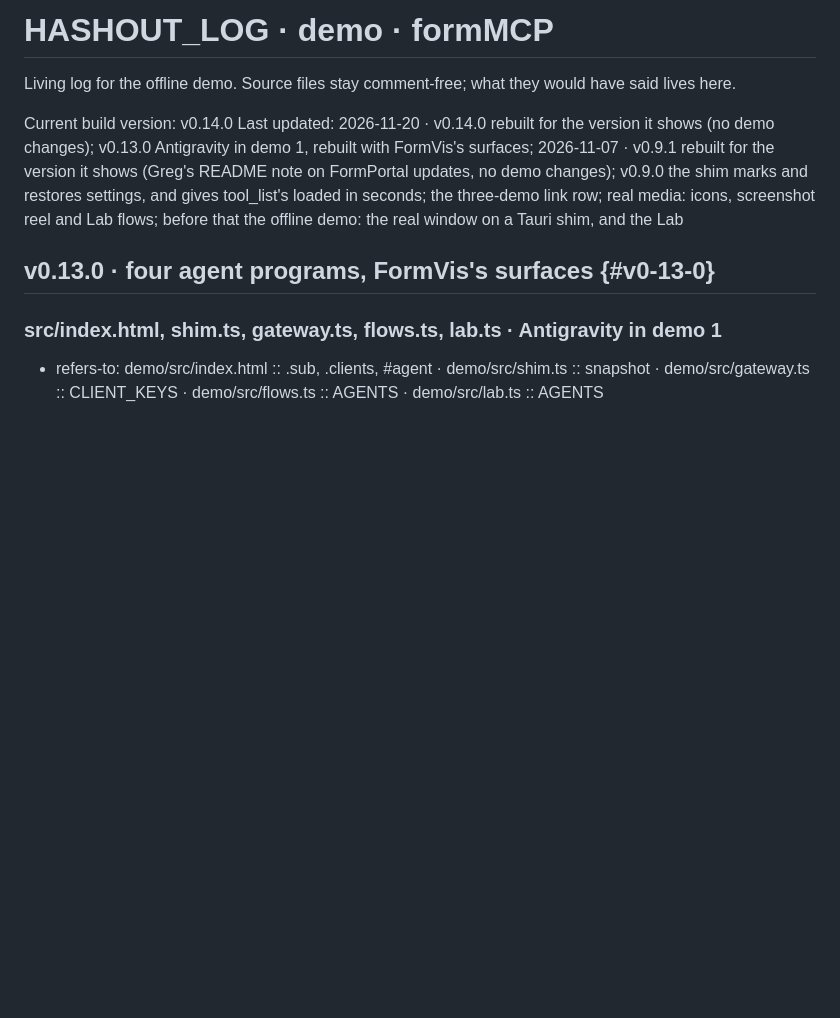
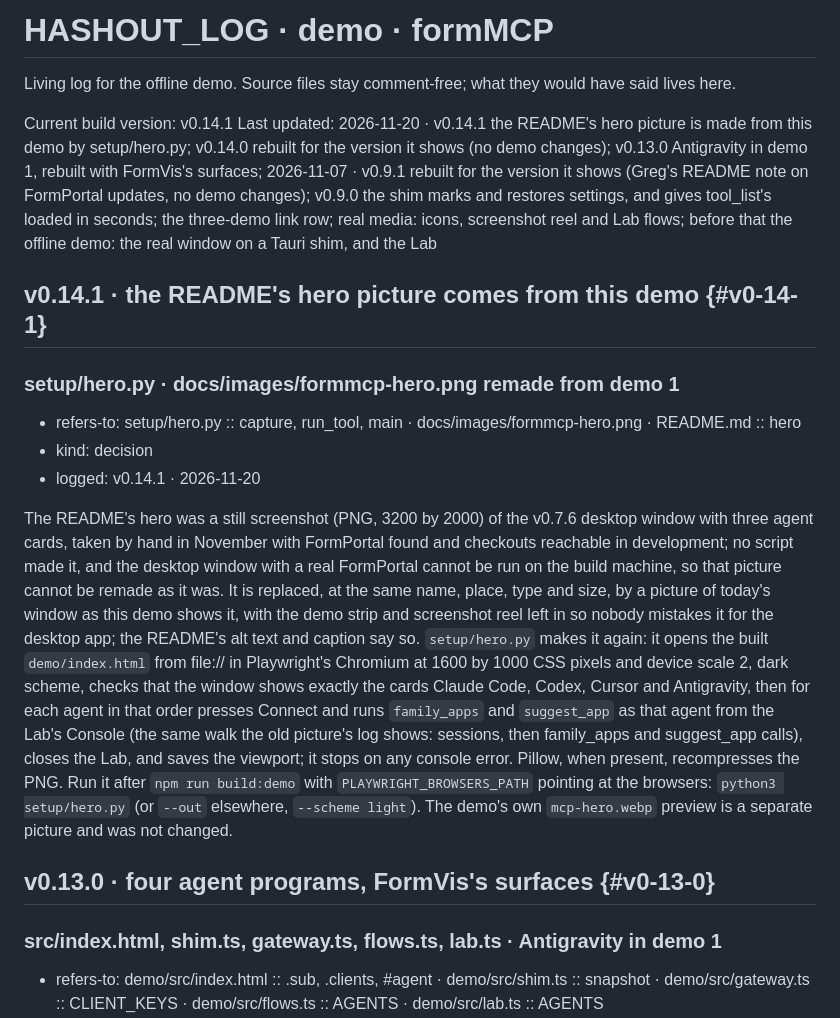
Before and after one commit to nodemode-dev/formMCP, a Markdown page: demo/HASHOUT_LOG.md, the part around the change. Drawn GitHub-style; blank space fills up the shorter version.

```diff
--- a/demo/HASHOUT_LOG.md
+++ b/demo/HASHOUT_LOG.md
@@ -2,8 +2,17 @@
 
 Living log for the offline demo. Source files stay comment-free; what they would have said lives here.
 
-Current build version: v0.14.0
-Last updated: 2026-11-20 · v0.14.0 rebuilt for the version it shows (no demo changes); v0.13.0 Antigravity in demo 1, rebuilt with FormVis's surfaces; 2026-11-07 · v0.9.1 rebuilt for the version it shows (Greg's README note on FormPortal updates, no demo changes); v0.9.0 the shim marks and restores settings, and gives tool_list's loaded in seconds; the three-demo link row; real media: icons, screenshot reel and Lab flows; before that the offline demo: the real window on a Tauri shim, and the Lab
+Current build version: v0.14.1
+Last updated: 2026-11-20 · v0.14.1 the README's hero picture is made from this demo by setup/hero.py; v0.14.0 rebuilt for the version it shows (no demo changes); v0.13.0 Antigravity in demo 1, rebuilt with FormVis's surfaces; 2026-11-07 · v0.9.1 rebuilt for the version it shows (Greg's README note on FormPortal updates, no demo changes); v0.9.0 the shim marks and restores settings, and gives tool_list's loaded in seconds; the three-demo link row; real media: icons, screenshot reel and Lab flows; before that the offline demo: the real window on a Tauri shim, and the Lab
+
+## v0.14.1 · the README's hero picture comes from this demo {#v0-14-1}
+
+### setup/hero.py · docs/images/formmcp-hero.png remade from demo 1
+- refers-to: setup/hero.py :: capture, run_tool, main · docs/images/formmcp-hero.png · README.md :: hero
+- kind: decision
+- logged: v0.14.1 · 2026-11-20
+
+The README's hero was a still screenshot (PNG, 3200 by 2000) of the v0.7.6 desktop window with three agent cards, taken by hand in November with FormPortal found and checkouts reachable in development; no script made it, and the desktop window with a real FormPortal cannot be run on the build machine, so that picture cannot be remade as it was. It is replaced, at the same name, place, type and size, by a picture of today's window as this demo shows it, with the demo strip and screenshot reel left in so nobody mistakes it for the desktop app; the README's alt text and caption say so. `setup/hero.py` makes it again: it opens the built `demo/index.html` from file:// in Playwright's Chromium at 1600 by 1000 CSS pixels and device scale 2, dark scheme, checks that the window shows exactly the cards Claude Code, Codex, Cursor and Antigravity, then for each agent in that order presses Connect and runs `family_apps` and `suggest_app` as that agent from the Lab's Console (the same walk the old picture's log shows: sessions, then family_apps and suggest_app calls), closes the Lab, and saves the viewport; it stops on any console error. Pillow, when present, recompresses the PNG. Run it after `npm run build:demo` with `PLAYWRIGHT_BROWSERS_PATH` pointing at the browsers: `python3 setup/hero.py` (or `--out` elsewhere, `--scheme light`). The demo's own `mcp-hero.webp` preview is a separate picture and was not changed.
 
 ## v0.13.0 · four agent programs, FormVis's surfaces {#v0-13-0}
 
```
Also changed, not shown: .docs/wiki/Architecture.md (+1 -0 lines), README.md (+3 -3 lines), docs/images/formmcp-hero.png, 1 other file.
